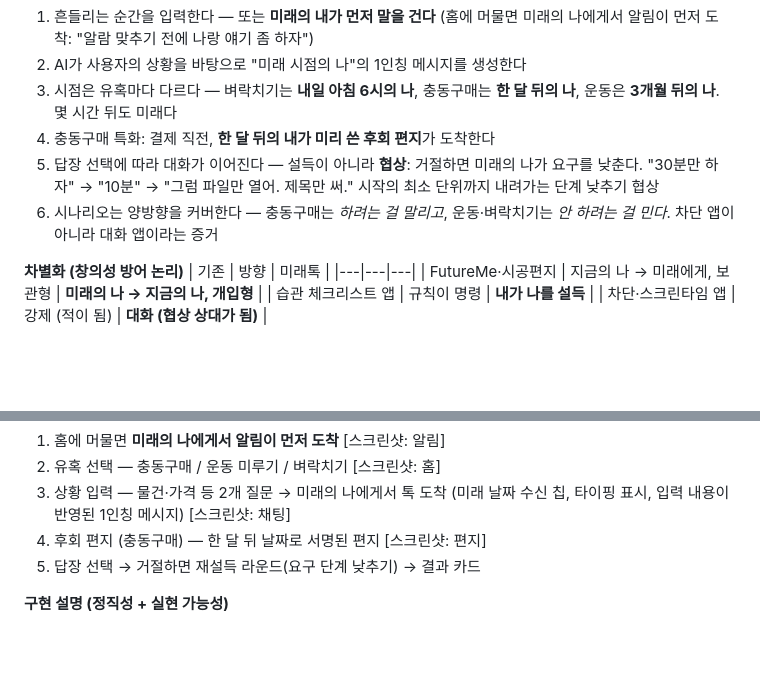
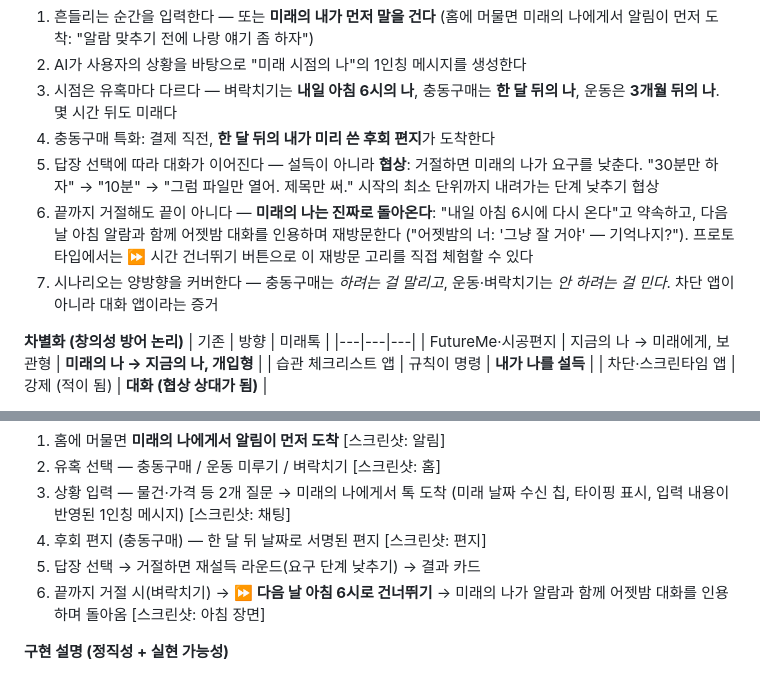
Before and after one commit to for-romanxe/reverselife, a Markdown page: 소개서/소개서-초안.md, 2 parts joined by grey strips. GitHub-like rendering; blank space fills up the shorter version.

Commit message:
Reflect morning-return feature in pitch deck and video script
Co-Authored-By: Claude Fable 5 <noreply@anthropic.com>

```diff
--- a/소개서/소개서-초안.md
+++ b/소개서/소개서-초안.md
@@ -52,7 +52,8 @@
 3. 시점은 유혹마다 다르다 — 벼락치기는 **내일 아침 6시의 나**, 충동구매는 **한 달 뒤의 나**, 운동은 **3개월 뒤의 나**. 몇 시간 뒤도 미래다
 4. 충동구매 특화: 결제 직전, **한 달 뒤의 내가 미리 쓴 후회 편지**가 도착한다
 5. 답장 선택에 따라 대화가 이어진다 — 설득이 아니라 **협상**: 거절하면 미래의 나가 요구를 낮춘다. "30분만 하자" → "10분" → "그럼 파일만 열어. 제목만 써." 시작의 최소 단위까지 내려가는 단계 낮추기 협상
-6. 시나리오는 양방향을 커버한다 — 충동구매는 *하려는 걸 말리고*, 운동·벼락치기는 *안 하려는 걸 민다*. 차단 앱이 아니라 대화 앱이라는 증거
+6. 끝까지 거절해도 끝이 아니다 — **미래의 나는 진짜로 돌아온다**: "내일 아침 6시에 다시 온다"고 약속하고, 다음 날 아침 알람과 함께 어젯밤 대화를 인용하며 재방문한다 ("어젯밤의 너: '그냥 잘 거야' — 기억나지?"). 프로토타입에서는 ⏩ 시간 건너뛰기 버튼으로 이 재방문 고리를 직접 체험할 수 있다
+7. 시나리오는 양방향을 커버한다 — 충동구매는 *하려는 걸 말리고*, 운동·벼락치기는 *안 하려는 걸 민다*. 차단 앱이 아니라 대화 앱이라는 증거
 
 **차별화 (창의성 방어 논리)**
 | 기존 | 방향 | 미래톡 |
@@ -75,6 +76,7 @@
 3. 상황 입력 — 물건·가격 등 2개 질문 → 미래의 나에게서 톡 도착 (미래 날짜 수신 칩, 타이핑 표시, 입력 내용이 반영된 1인칭 메시지) [스크린샷: 채팅]
 4. 후회 편지 (충동구매) — 한 달 뒤 날짜로 서명된 편지 [스크린샷: 편지]
 5. 답장 선택 → 거절하면 재설득 라운드(요구 단계 낮추기) → 결과 카드
+6. 끝까지 거절 시(벼락치기) → **⏩ 다음 날 아침 6시로 건너뛰기** → 미래의 나가 알람과 함께 어젯밤 대화를 인용하며 돌아옴 [스크린샷: 아침 장면]
 
 **구현 설명 (정직성 + 실현 가능성)**
 - 본 프로토타입은 클로드(Claude)로 제작한 단일 HTML이며, 미래의 나의 메시지는 데모 안정성을 위해 상황·입력값 기반 시뮬레이션으로 동작한다.
```
Also changed, not shown: 제출/영상-대본.md (+1 -1 lines).
